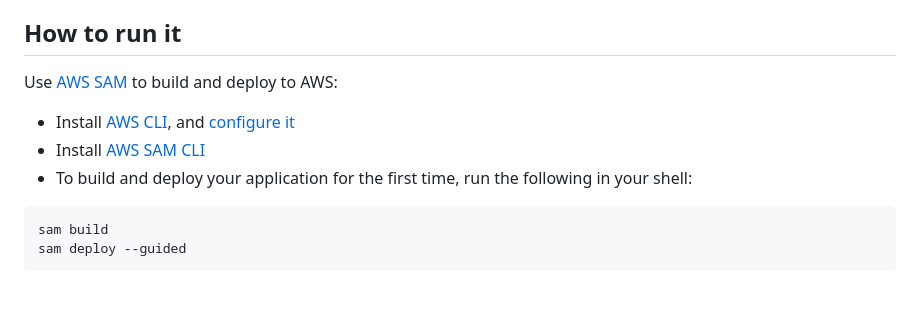
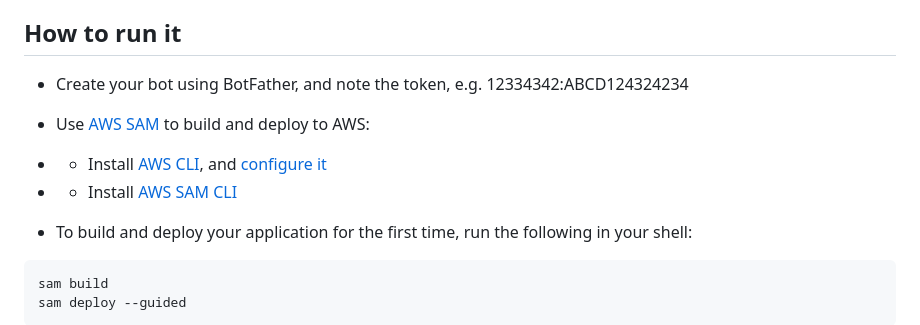
Before and after one commit to jojo786/loadshedding-power-updater-bot, a Markdown page: README.md, the part around the change. Rendered like a GitHub page; blank space fills up the shorter version.

````diff
--- a/README.md
+++ b/README.md
@@ -31,10 +31,11 @@ The bot also supports you asking it for the schedule on an ad-hoc basis using th
 5. Every 2 hours, `notification_lambda.py` Lambda function gets invoked via cron schedule (EventBridge rule) to send loadshedding reminders. It reads the latest stage and schedule from DynamoDB, and posts to Telegram
 
 ## How to run it
-Use [AWS SAM](https://aws.amazon.com/serverless/sam/) to build and deploy to AWS:
+- Create your bot using BotFather, and note the token, e.g. 12334342:ABCD124324234
+- Use [AWS SAM](https://aws.amazon.com/serverless/sam/) to build and deploy to AWS:
 
-- Install [AWS CLI](https://docs.aws.amazon.com/cli/latest/userguide/install-cliv2.html), and  [configure it](https://docs.aws.amazon.com/cli/latest/userguide/cli-configure-quickstart.html#cli-configure-quickstart-config)
-- Install [AWS SAM CLI](https://docs.aws.amazon.com/serverless-application-model/latest/developerguide/serverless-sam-cli-install.html)
+- - Install [AWS CLI](https://docs.aws.amazon.com/cli/latest/userguide/install-cliv2.html), and  [configure it](https://docs.aws.amazon.com/cli/latest/userguide/cli-configure-quickstart.html#cli-configure-quickstart-config)
+- - Install [AWS SAM CLI](https://docs.aws.amazon.com/serverless-application-model/latest/developerguide/serverless-sam-cli-install.html)
 - To build and deploy your application for the first time, run the following in your shell:
 
 ```bash
````
